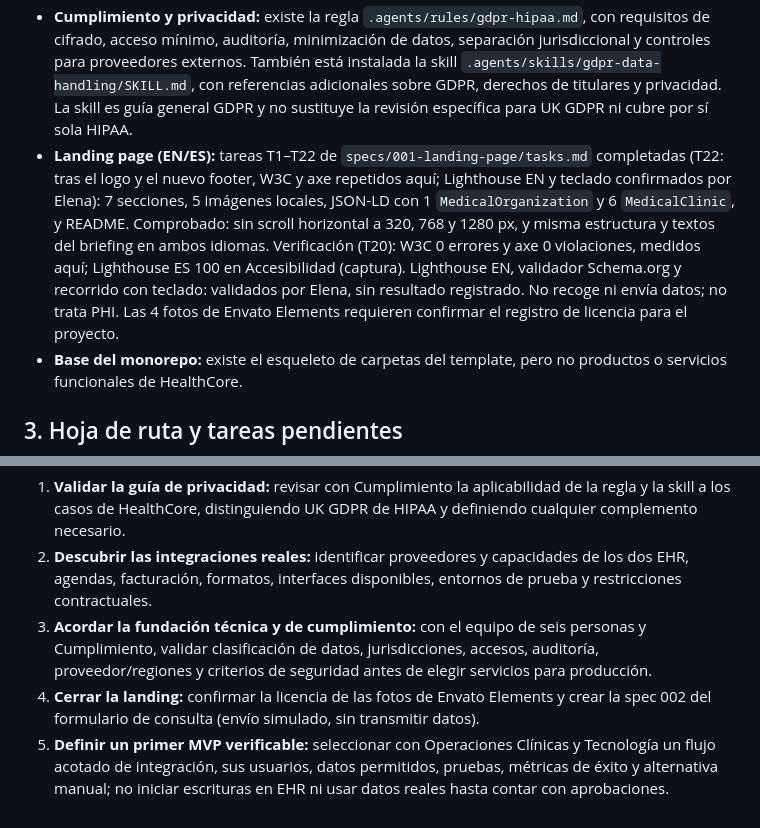
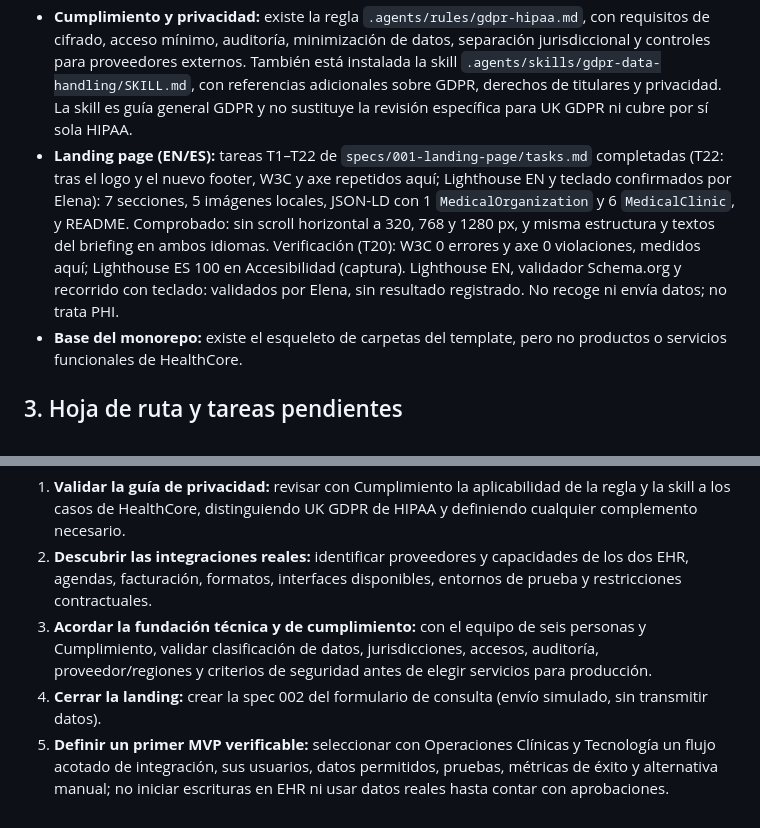
Before and after one commit to 4GeeksAcademy/proyecto-AI-engineer-Elena, a Markdown page: memory-bank/progress.md, 2 parts joined by grey strips. GitHub-like rendering.

```diff
--- a/memory-bank/progress.md
+++ b/memory-bank/progress.md
@@ -18,7 +18,7 @@
 - **Arquitectura inicial:** `memory-bank/techContext.md` propone una arquitectura regional, una capa de integración, flujos de IA, datos y restricciones. Las opciones de stack y proveedor siguen siendo propuestas sujetas a validación.
 - **Guía de trabajo para agentes:** `agents.md` recoge estructura, convenciones, dominio, límites y verificación con la información disponible.
 - **Cumplimiento y privacidad:** existe la regla `.agents/rules/gdpr-hipaa.md`, con requisitos de cifrado, acceso mínimo, auditoría, minimización de datos, separación jurisdiccional y controles para proveedores externos. También está instalada la skill `.agents/skills/gdpr-data-handling/SKILL.md`, con referencias adicionales sobre GDPR, derechos de titulares y privacidad. La skill es guía general GDPR y no sustituye la revisión específica para UK GDPR ni cubre por sí sola HIPAA.
-- **Landing page (EN/ES):** tareas T1–T22 de `specs/001-landing-page/tasks.md` completadas (T22: tras el logo y el nuevo footer, W3C y axe repetidos aquí; Lighthouse EN y teclado confirmados por Elena): 7 secciones, 5 imágenes locales, JSON-LD con 1 `MedicalOrganization` y 6 `MedicalClinic`, y README. Comprobado: sin scroll horizontal a 320, 768 y 1280 px, y misma estructura y textos del briefing en ambos idiomas. Verificación (T20): W3C 0 errores y axe 0 violaciones, medidos aquí; Lighthouse ES 100 en Accesibilidad (captura). Lighthouse EN, validador Schema.org y recorrido con teclado: validados por Elena, sin resultado registrado. No recoge ni envía datos; no trata PHI. Las 4 fotos de Envato Elements requieren confirmar el registro de licencia para el proyecto.
+- **Landing page (EN/ES):** tareas T1–T22 de `specs/001-landing-page/tasks.md` completadas (T22: tras el logo y el nuevo footer, W3C y axe repetidos aquí; Lighthouse EN y teclado confirmados por Elena): 7 secciones, 5 imágenes locales, JSON-LD con 1 `MedicalOrganization` y 6 `MedicalClinic`, y README. Comprobado: sin scroll horizontal a 320, 768 y 1280 px, y misma estructura y textos del briefing en ambos idiomas. Verificación (T20): W3C 0 errores y axe 0 violaciones, medidos aquí; Lighthouse ES 100 en Accesibilidad (captura). Lighthouse EN, validador Schema.org y recorrido con teclado: validados por Elena, sin resultado registrado. No recoge ni envía datos; no trata PHI.
 - **Base del monorepo:** existe el esqueleto de carpetas del template, pero no productos o servicios funcionales de HealthCore.
 
 ## 3. Hoja de ruta y tareas pendientes
@@ -40,5 +40,5 @@ Las capacidades de IA, los accesos entre jurisdicciones y cualquier tratamiento
 1. **Validar la guía de privacidad:** revisar con Cumplimiento la aplicabilidad de la regla y la skill a los casos de HealthCore, distinguiendo UK GDPR de HIPAA y definiendo cualquier complemento necesario.
 2. **Descubrir las integraciones reales:** identificar proveedores y capacidades de los dos EHR, agendas, facturación, formatos, interfaces disponibles, entornos de prueba y restricciones contractuales.
 3. **Acordar la fundación técnica y de cumplimiento:** con el equipo de seis personas y Cumplimiento, validar clasificación de datos, jurisdicciones, accesos, auditoría, proveedor/regiones y criterios de seguridad antes de elegir servicios para producción.
-4. **Cerrar la landing:** confirmar la licencia de las fotos de Envato Elements y crear la spec 002 del formulario de consulta (envío simulado, sin transmitir datos).
+4. **Cerrar la landing:** crear la spec 002 del formulario de consulta (envío simulado, sin transmitir datos).
 5. **Definir un primer MVP verificable:** seleccionar con Operaciones Clínicas y Tecnología un flujo acotado de integración, sus usuarios, datos permitidos, pruebas, métricas de éxito y alternativa manual; no iniciar escrituras en EHR ni usar datos reales hasta contar con aprobaciones.
```
Also changed, not shown: uis/website/README.md (+1 -1 lines).
